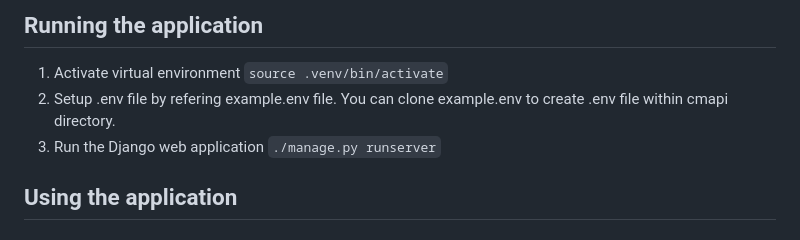
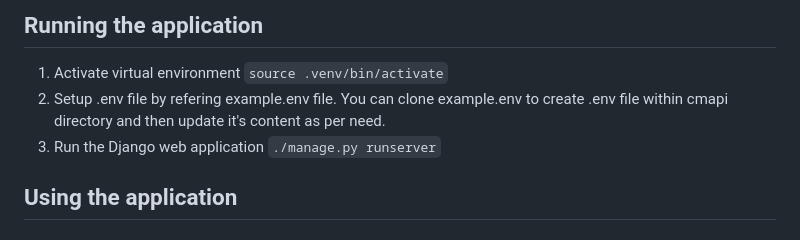
Before and after one commit to nitor-infotech-oss/gcp-fhir-consent-api-management, a Markdown page: README.md, the part around the change. Rendered like a GitHub page.

Commit message:
Updated local setup instructions

```diff
--- a/README.md
+++ b/README.md
@@ -357,7 +357,7 @@ curl -X GET \
 
 ## Running the application
 1. Activate virtual environment `source .venv/bin/activate`
-2. Setup .env file by refering example.env file. You can clone example.env to create .env file within cmapi directory.
+2. Setup .env file by refering example.env file. You can clone example.env to create .env file within cmapi directory and then update it's content as per need.
 3. Run the Django web application `./manage.py runserver`
 
 ## Using the application
```
